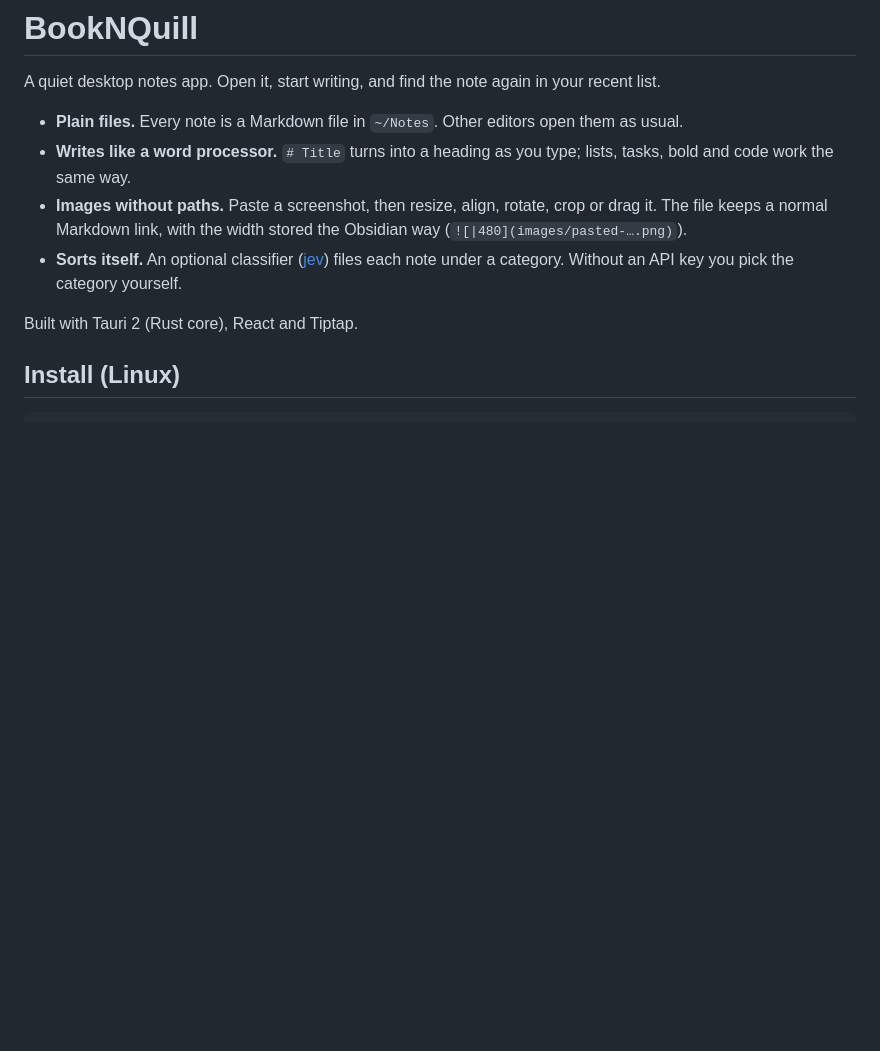
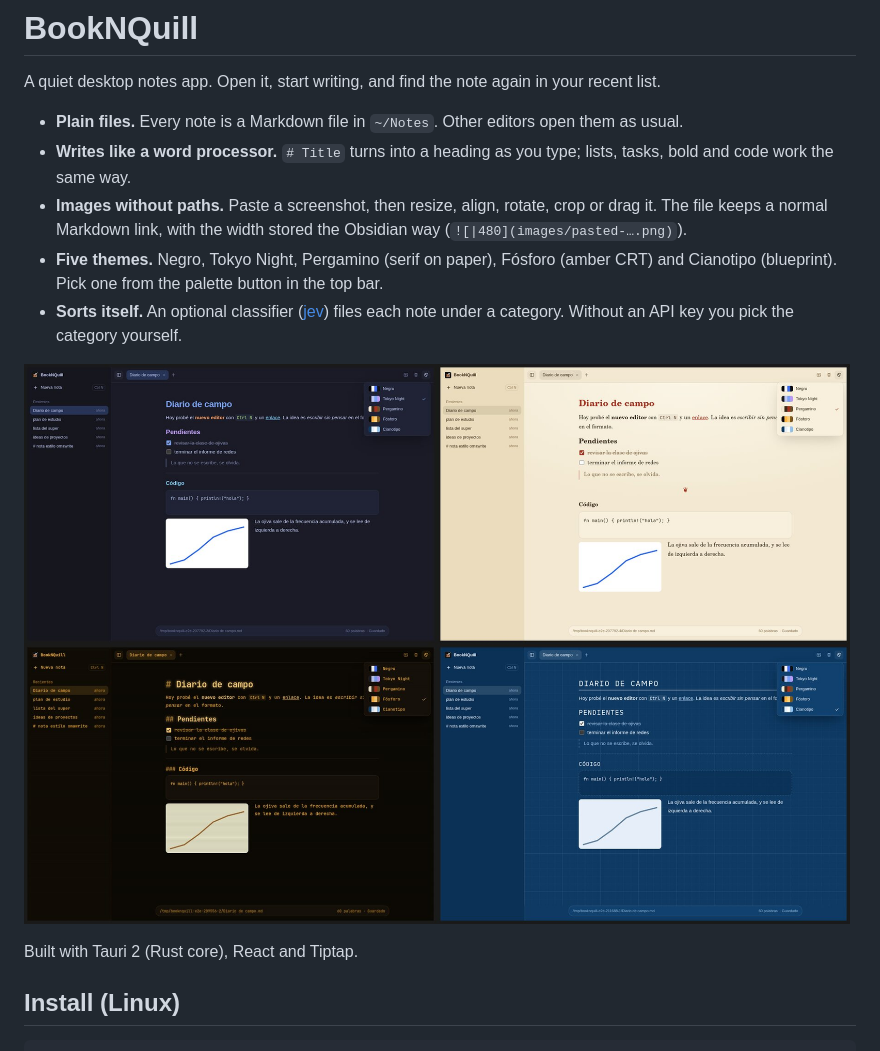
Before and after one commit to SebasB76/booknquill, a Markdown page: README.md, the part around the change. Rendered like a GitHub page; pictures changed too: docs/screenshots/themes.jpg (added); blank space fills up the shorter version.

```diff
--- a/README.md
+++ b/README.md
@@ -7,7 +7,10 @@ A quiet desktop notes app. Open it, start writing, and find the note again in yo
 - **Plain files.** Every note is a Markdown file in `~/Notes`. Other editors open them as usual.
 - **Writes like a word processor.** `# Title` turns into a heading as you type; lists, tasks, bold and code work the same way.
 - **Images without paths.** Paste a screenshot, then resize, align, rotate, crop or drag it. The file keeps a normal Markdown link, with the width stored the Obsidian way (`![|480](images/pasted-….png)`).
+- **Five themes.** Negro, Tokyo Night, Pergamino (serif on paper), Fósforo (amber CRT) and Cianotipo (blueprint). Pick one from the palette button in the top bar.
 - **Sorts itself.** An optional classifier ([jev](https://typesafe.ai)) files each note under a category. Without an API key you pick the category yourself.
+
+![The four new themes: Tokyo Night, Pergamino, Fósforo and Cianotipo](docs/screenshots/themes.jpg)
 
 Built with Tauri 2 (Rust core), React and Tiptap.
 
```
Also changed, not shown: 8 other files.
